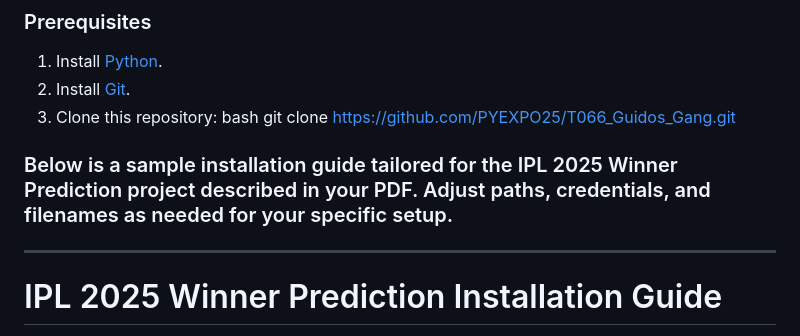
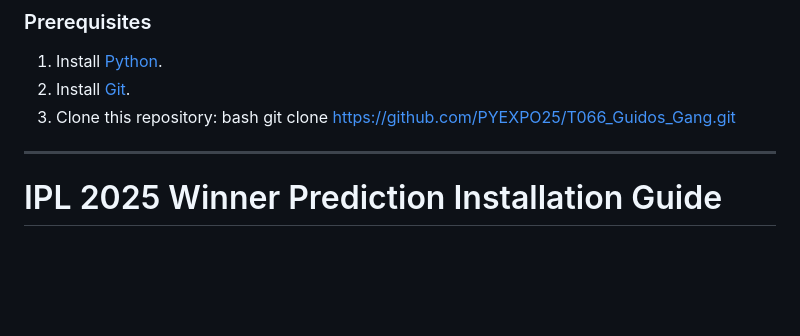
Before and after one commit to PYEXPO25/T066_Guidos_Gang, a Markdown page: README.md, the part around the change. Rendered like a GitHub page; blank space fills up the shorter version.

Commit message:
read.me uploaded

```diff
--- a/README.md
+++ b/README.md
@@ -60,7 +60,6 @@ Follow these steps to clone and run the application locally.
    git clone https://github.com/PYEXPO25/T066_Guidos_Gang.git
 
 
-### Below is a sample installation guide tailored for the IPL 2025 Winner Prediction project described in your PDF. Adjust paths, credentials, and filenames as needed for your specific setup.
 
 ---
 
```
